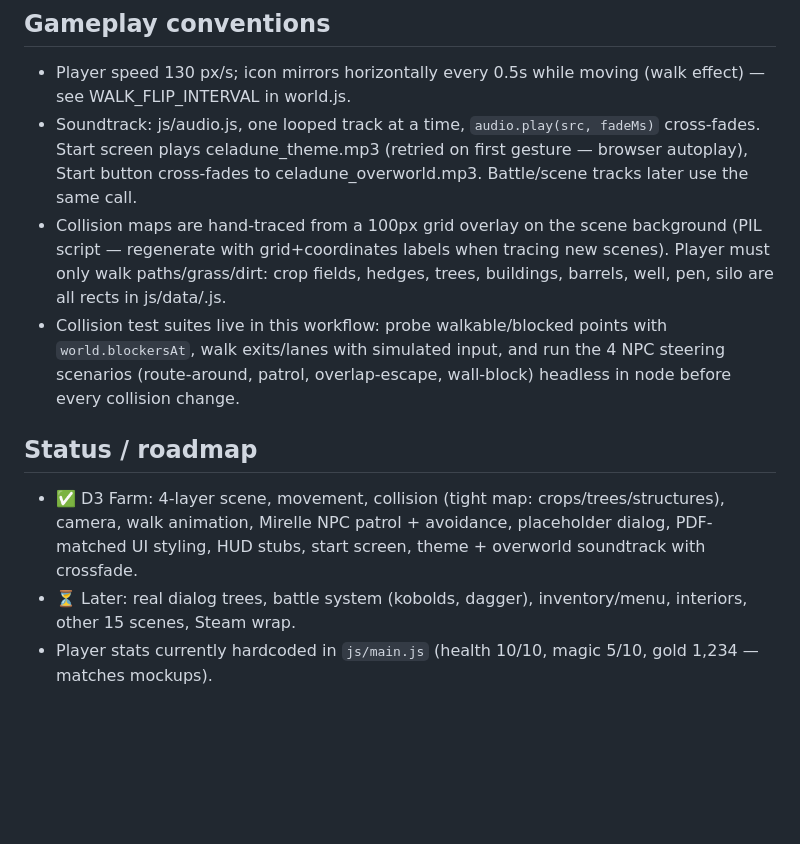
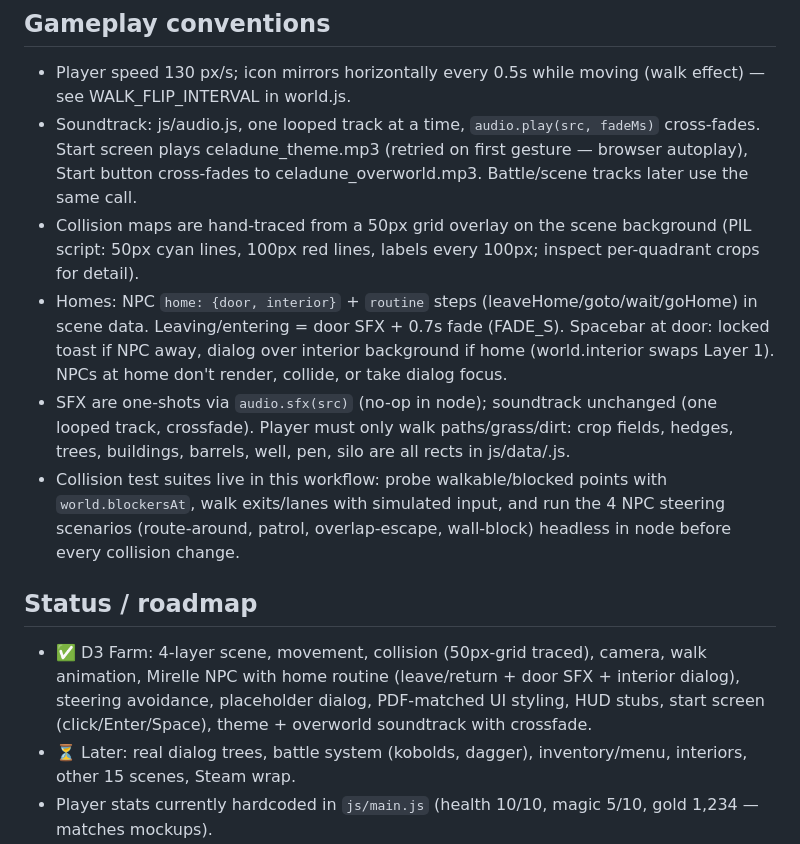
Before and after one commit to dannyccash-web/tales-of-celadune, a Markdown page: CLAUDE.md, the part around the change. Drawn GitHub-style; blank space fills up the shorter version.

Commit message:
Docs: home system + 50px collision workflow

```diff
--- a/CLAUDE.md
+++ b/CLAUDE.md
@@ -37,11 +37,13 @@
 
 - Player speed 130 px/s; icon mirrors horizontally every 0.5s while moving (walk effect) — see WALK_FLIP_INTERVAL in world.js.
 - Soundtrack: js/audio.js, one looped track at a time, `audio.play(src, fadeMs)` cross-fades. Start screen plays celadune_theme.mp3 (retried on first gesture — browser autoplay), Start button cross-fades to celadune_overworld.mp3. Battle/scene tracks later use the same call.
-- Collision maps are hand-traced from a 100px grid overlay on the scene background (PIL script — regenerate with grid+coordinates labels when tracing new scenes). Player must only walk paths/grass/dirt: crop fields, hedges, trees, buildings, barrels, well, pen, silo are all rects in js/data/<scene>.js.
+- Collision maps are hand-traced from a 50px grid overlay on the scene background (PIL script: 50px cyan lines, 100px red lines, labels every 100px; inspect per-quadrant crops for detail).
+- Homes: NPC `home: {door, interior}` + `routine` steps (leaveHome/goto/wait/goHome) in scene data. Leaving/entering = door SFX + 0.7s fade (FADE_S). Spacebar at door: locked toast if NPC away, dialog over interior background if home (world.interior swaps Layer 1). NPCs at home don't render, collide, or take dialog focus.
+- SFX are one-shots via `audio.sfx(src)` (no-op in node); soundtrack unchanged (one looped track, crossfade). Player must only walk paths/grass/dirt: crop fields, hedges, trees, buildings, barrels, well, pen, silo are all rects in js/data/<scene>.js.
 - Collision test suites live in this workflow: probe walkable/blocked points with `world.blockersAt`, walk exits/lanes with simulated input, and run the 4 NPC steering scenarios (route-around, patrol, overlap-escape, wall-block) headless in node before every collision change.
 
 ## Status / roadmap
 
-- ✅ D3 Farm: 4-layer scene, movement, collision (tight map: crops/trees/structures), camera, walk animation, Mirelle NPC patrol + avoidance, placeholder dialog, PDF-matched UI styling, HUD stubs, start screen, theme + overworld soundtrack with crossfade.
+- ✅ D3 Farm: 4-layer scene, movement, collision (50px-grid traced), camera, walk animation, Mirelle NPC with home routine (leave/return + door SFX + interior dialog), steering avoidance, placeholder dialog, PDF-matched UI styling, HUD stubs, start screen (click/Enter/Space), theme + overworld soundtrack with crossfade.
 - ⏳ Later: real dialog trees, battle system (kobolds, dagger), inventory/menu, interiors, other 15 scenes, Steam wrap.
 - Player stats currently hardcoded in `js/main.js` (health 10/10, magic 5/10, gold 1,234 — matches mockups).
```
